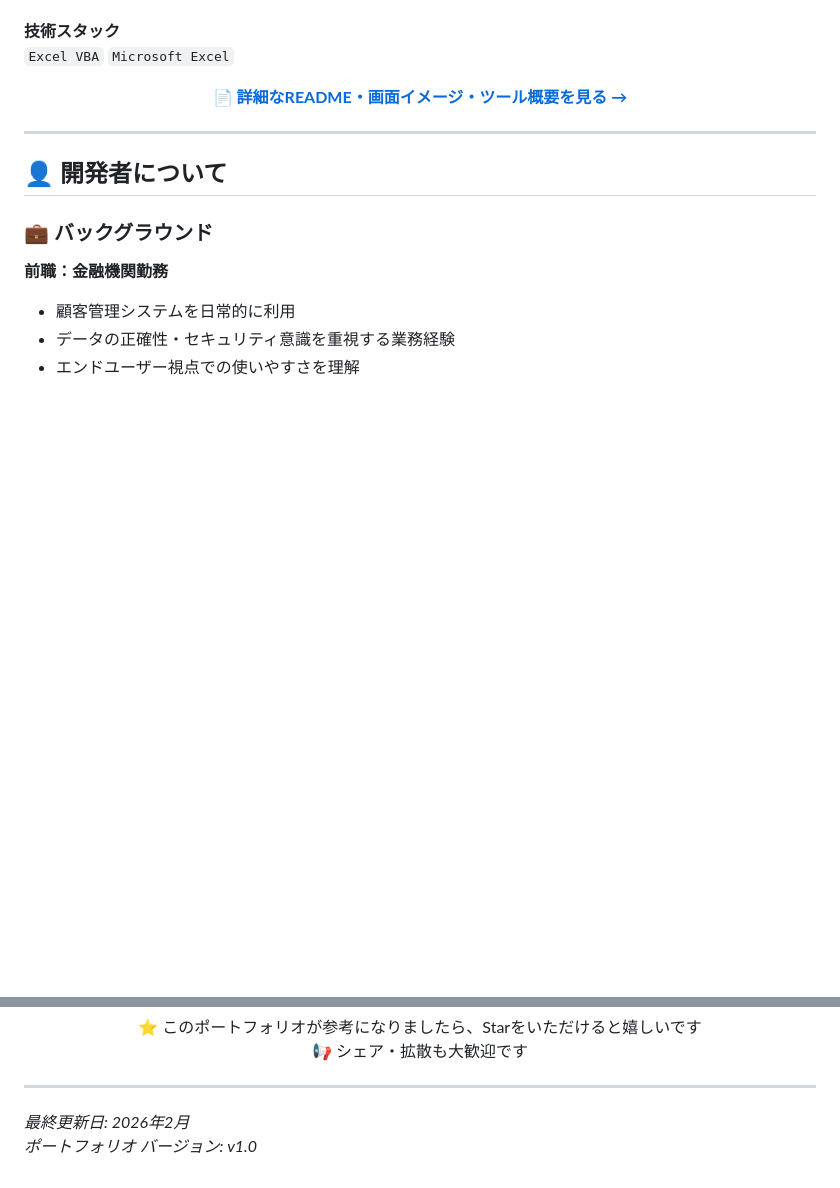
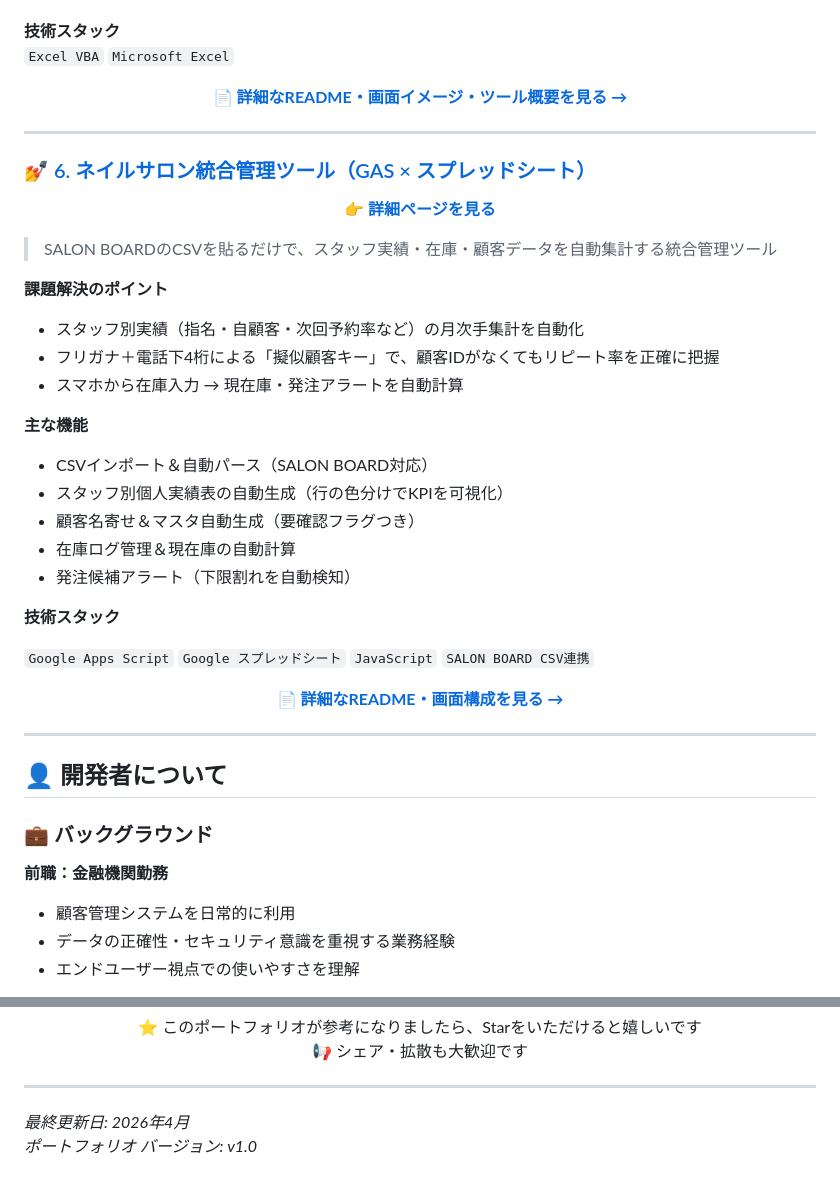
Before and after one commit to usako-ui/Portfolio-, a Markdown page: README.md, 2 parts joined by grey strips. Drawn GitHub-style; blank space fills up the shorter version.

```diff
--- a/README.md
+++ b/README.md
@@ -197,6 +197,42 @@
 
 ---
 
+### 💅 [6. ネイルサロン統合管理ツール（GAS × スプレッドシート）](https://github.com/usako-ui/GAS_Salon-Board-Plus-management-portfolio)
+
+<div align="center">
+
+**[👉 詳細ページを見る](https://github.com/usako-ui/GAS_Salon-Board-Plus-management-portfolio)**
+
+</div>
+
+> SALON BOARDのCSVを貼るだけで、スタッフ実績・在庫・顧客データを自動集計する統合管理ツール
+
+**課題解決のポイント**
+
+- スタッフ別実績（指名・自顧客・次回予約率など）の月次手集計を自動化
+- フリガナ＋電話下4桁による「擬似顧客キー」で、顧客IDがなくてもリピート率を正確に把握
+- スマホから在庫入力 → 現在庫・発注アラートを自動計算
+
+**主な機能**
+
+- CSVインポート＆自動パース（SALON BOARD対応）
+- スタッフ別個人実績表の自動生成（行の色分けでKPIを可視化）
+- 顧客名寄せ＆マスタ自動生成（要確認フラグつき）
+- 在庫ログ管理＆現在庫の自動計算
+- 発注候補アラート（下限割れを自動検知）
+
+**技術スタック**
+
+`Google Apps Script` `Google スプレッドシート` `JavaScript` `SALON BOARD CSV連携`
+
+<div align="center">
+
+**[📄 詳細なREADME・画面構成を見る →](https://github.com/usako-ui/GAS_Salon-Board-Plus-management-portfolio)**
+
+</div>
+
+---
+
 ## 👤 開発者について
 
 ### 💼 バックグラウンド
@@ -374,5 +410,5 @@ HTML/CSS ⭐⭐⭐
 
 ---
 
-*最終更新日: 2026年2月*
+*最終更新日: 2026年4月*
 *ポートフォリオ バージョン: v1.0*
```
